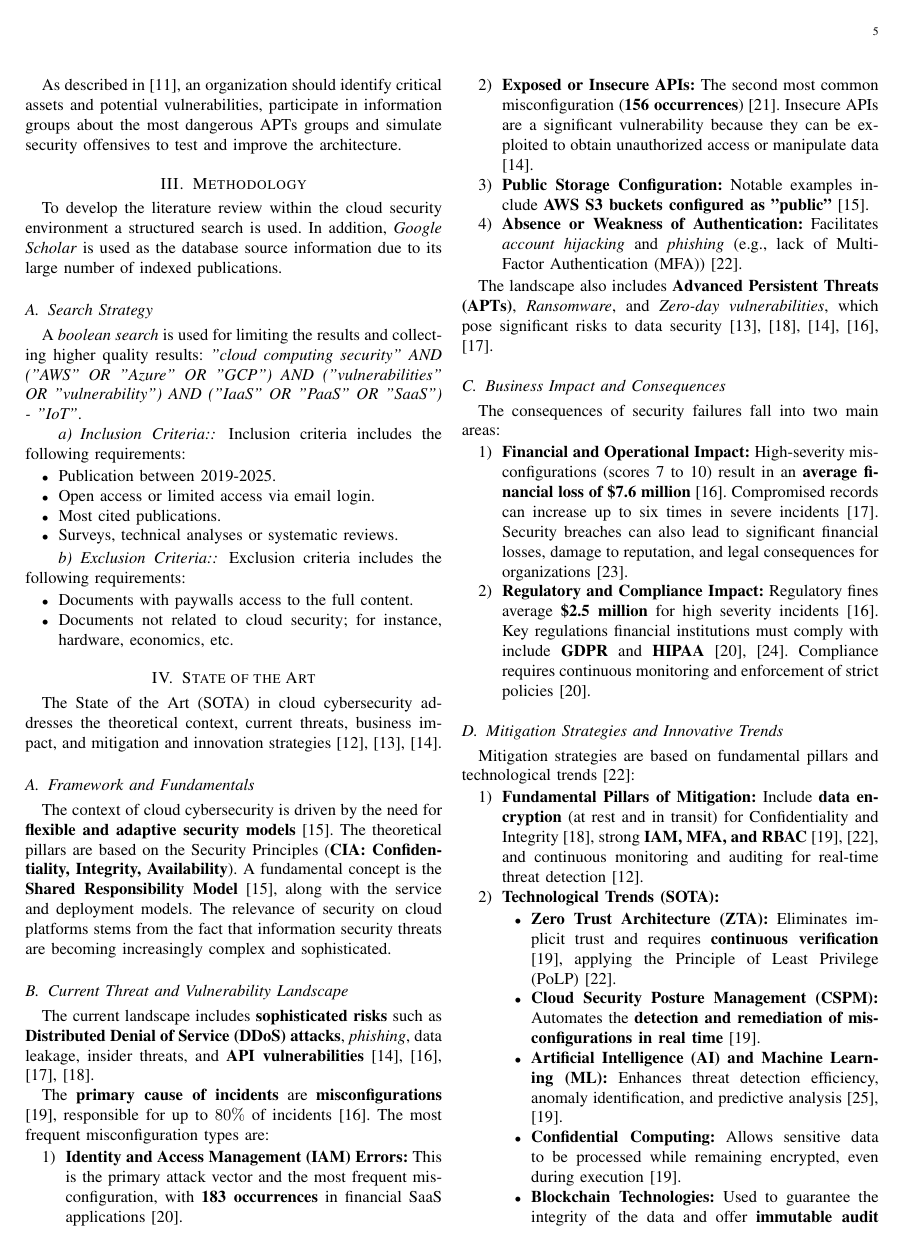
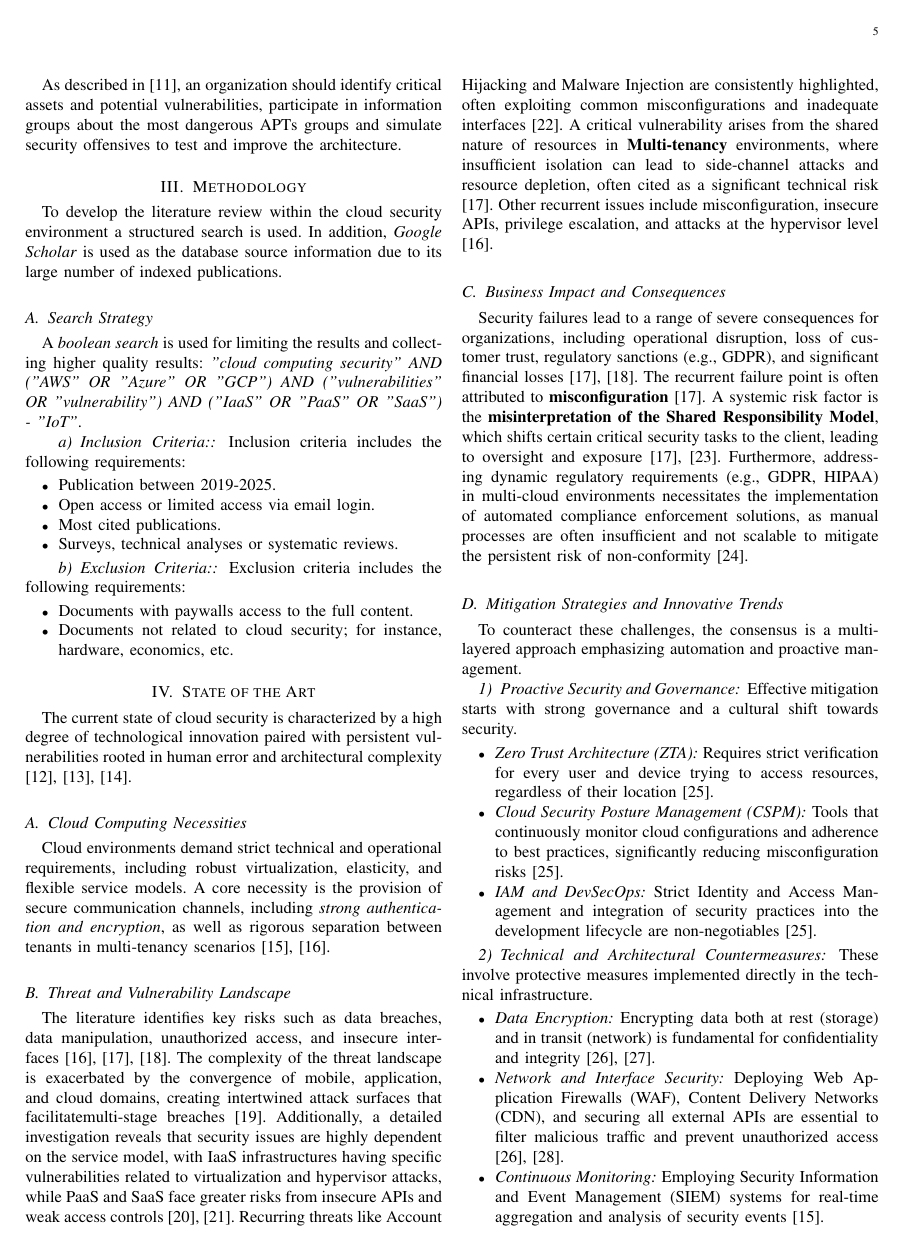
Before and after one commit to Auc4/investigacion_cloud, a LaTeX paper (main.tex): page 5 of 8 before the commit and page 5 of 7 after it. Compiled offline with pdfLaTeX.

Commit message:
Docs: Adición del SOTA

```diff
--- a/main.tex
+++ b/main.tex
@@ -320,42 +320,35 @@ A \textit{boolean search} is used for limiting the results and collecting higher
 \end{itemize}
 
 \section{State of the Art}
+The current state of cloud security is characterized by a high degree of technological innovation paired with persistent vulnerabilities rooted in human error and architectural complexity \cite{sureshkumarStudyCloudSecurity2021, soniCloudComputingSecurity2025, Sehgal2023CloudSecurityScalability}.
 
-The State of the Art (SOTA) in cloud cybersecurity addresses the theoretical context, current threats, business impact, and mitigation and innovation strategies \cite{sureshkumarStudyCloudSecurity2021}, \cite{fadhilSecurityPrivacyIssues}, \cite{Sehgal2023CloudSecurityScalability}.
+\subsection{Cloud Computing Necessities}
+Cloud environments demand strict technical and operational requirements, including robust virtualization, elasticity, and flexible service models. A core necessity is the provision of secure communication channels, including \textit{strong authentication and encryption}, as well as rigorous separation between tenants in multi-tenancy scenarios \cite{ilochonwuCloudSecurityParadigms2024, SotaPericherlaCloudThreats}.
 
-\subsection{Framework and Fundamentals}
-The context of cloud cybersecurity is driven by the need for \textbf{flexible and adaptive security models} \cite{mendozaEXPLORINGIMPACTSHARED2023}. The theoretical pillars are based on the Security Principles (\textbf{CIA: Confidentiality, Integrity, Availability}). A fundamental concept is the \textbf{Shared Responsibility Model} \cite{mendozaEXPLORINGIMPACTSHARED2023}, along with the service and deployment models. The relevance of security on cloud platforms stems from the fact that information security threats are becoming increasingly complex and sophisticated.
-
-\subsection{Current Threat and Vulnerability Landscape}
-The current landscape includes \textbf{sophisticated risks} such as \textbf{Distributed Denial of Service (DDoS) attacks}, \textit{phishing}, data leakage, insider threats, and \textbf{API vulnerabilities} \cite{Sehgal2023CloudSecurityScalability}, \cite{mpdiCyberattCloud}, \cite{SotaPericherlaCloudThreats}, \cite{Sharma2021IssuesCloud}.
-
-The \textbf{primary cause of incidents} are \textbf{misconfigurations} \cite{metibemuDevelopingProactiveThreat2025}, responsible for up to $80\%$ of incidents \cite{mpdiCyberattCloud}. The most frequent misconfiguration types are:
-\begin{enumerate}
-    \item \textbf{Identity and Access Management (IAM) Errors:} This is the primary attack vector and the most frequent misconfiguration, with \textbf{183 occurrences} in financial SaaS applications \cite{nerellaAutomatedComplianceEnforcement2025}.
-    \item \textbf{Exposed or Insecure APIs:} The second most common misconfiguration (\textbf{156 occurrences}) \cite{alouffiSystematicLiteratureReview2021}. Insecure APIs are a significant vulnerability because they can be exploited to obtain unauthorized access or manipulate data \cite{Sehgal2023CloudSecurityScalability}.
-    \item \textbf{Public Storage Configuration:} Notable examples include \textbf{AWS S3 buckets configured as "public"} \cite{mendozaEXPLORINGIMPACTSHARED2023}.
-    \item \textbf{Absence or Weakness of Authentication:} Facilitates \textit{account hijacking} and \textit{phishing} (e.g., lack of Multi-Factor Authentication (MFA)) \cite{yosumazExaminationCyberSecurity2024}.
-\end{enumerate}
-
-The landscape also includes \textbf{Advanced Persistent Threats (APTs)}, \textit{Ransomware}, and \textit{Zero-day vulnerabilities}, which pose significant risks to data security \cite{fadhilSecurityPrivacyIssues}, \cite{Sharma2021IssuesCloud}, \cite{Sehgal2023CloudSecurityScalability}, \cite{mpdiCyberattCloud}, \cite{SotaPericherlaCloudThreats}.
+\subsection{Threat and Vulnerability Landscape}
+The literature identifies key risks such as data breaches, data manipulation, unauthorized access, and insecure interfaces \cite{alouffiSystematicLiteratureReview2021, mpdiCyberattCloud, SotaPericherlaCloudThreats}. The complexity of the threat landscape is exacerbated by the convergence of mobile, application, and cloud domains, creating intertwined attack surfaces that facilitatemulti-stage breaches \cite{mthunziMobileAppCloud2025}. Additionally, a detailed investigation reveals that security issues are highly dependent on the service model, with IaaS infrastructures having specific vulnerabilities related to virtualization and hypervisor attacks, while PaaS and SaaS face greater risks from insecure APIs and weak access controls \cite{Sharma2021IssuesCloud, yosumazExaminationCyberSecurity2024}. Recurring threats like Account Hijacking and Malware Injection are consistently highlighted, often exploiting common misconfigurations and inadequate interfaces \cite{mykhaylovaResearchAnalysisIssues2024}. A critical vulnerability arises from the shared nature of resources in \textbf{Multi-tenancy} environments, where insufficient isolation can lead to side-channel attacks and resource depletion, often cited as a significant technical risk \cite{alouffiSystematicLiteratureReview2021}. Other recurrent issues include misconfiguration, insecure APIs, privilege escalation, and attacks at the hypervisor level \cite{SotaPericherlaCloudThreats}.
 
 \subsection{Business Impact and Consequences}
-The consequences of security failures fall into two main areas:
-\begin{enumerate}
-    \item \textbf{Financial and Operational Impact:} High-severity misconfigurations (scores 7 to 10) result in an \textbf{average financial loss of \$7.6 million} \cite{mpdiCyberattCloud}. Compromised records can increase up to six times in severe incidents \cite{SotaPericherlaCloudThreats}. Security breaches can also lead to significant financial losses, damage to reputation, and legal consequences for organizations \cite{soniCloudComputingSecurity2025}.
-    \item \textbf{Regulatory and Compliance Impact:} Regulatory fines average \textbf{\$2.5 million} for high severity incidents \cite{mpdiCyberattCloud}. Key regulations financial institutions must comply with include \textbf{GDPR} and \textbf{HIPAA} \cite{nerellaAutomatedComplianceEnforcement2025}, \cite{ilochonwuCloudSecurityParadigms2024}. Compliance requires continuous monitoring and enforcement of strict policies \cite{nerellaAutomatedComplianceEnforcement2025}.
-\end{enumerate}
+Security failures lead to a range of severe consequences for organizations, including operational disruption, loss of customer trust, regulatory sanctions (e.g., GDPR), and significant financial losses \cite{mpdiCyberattCloud, alouffiSystematicLiteratureReview2021}. The recurrent failure point is often attributed to \textbf{misconfiguration} \cite{alouffiSystematicLiteratureReview2021}. A systemic risk factor is the \textbf{misinterpretation of the Shared Responsibility Model}, which shifts certain critical security tasks to the client, leading to oversight and exposure \cite{alouffiSystematicLiteratureReview2021, mendozaEXPLORINGIMPACTSHARED2023}. Furthermore, addressing dynamic regulatory requirements (e.g., GDPR, HIPAA) in multi-cloud environments necessitates the implementation of automated compliance enforcement solutions, as manual processes are often insufficient and not scalable to mitigate the persistent risk of non-conformity \cite{nerellaAutomatedComplianceEnforcement2025}.
 
 \subsection{Mitigation Strategies and Innovative Trends}
-Mitigation strategies are based on fundamental pillars and technological trends \cite{yosumazExaminationCyberSecurity2024}:
-\begin{enumerate}
-    \item \textbf{Fundamental Pillars of Mitigation:} Include \textbf{data encryption} (at rest and in transit) for Confidentiality and Integrity \cite{Sharma2021IssuesCloud}, strong \textbf{IAM, MFA, and RBAC} \cite{metibemuDevelopingProactiveThreat2025}, \cite{yosumazExaminationCyberSecurity2024}, and continuous monitoring and auditing for real-time threat detection \cite{sureshkumarStudyCloudSecurity2021}.
-    \item \textbf{Technological Trends (SOTA):}
-    \begin{itemize}
-        \item \textbf{Zero Trust Architecture (ZTA):} Eliminates implicit trust and requires \textbf{continuous verification} \cite{metibemuDevelopingProactiveThreat2025}, applying the Principle of Least Privilege (PoLP) \cite{yosumazExaminationCyberSecurity2024}.
-        \item \textbf{Cloud Security Posture Management (CSPM):} Automates the \textbf{detection and remediation of misconfigurations in real time} \cite{metibemuDevelopingProactiveThreat2025}.
-        \item \textbf{Artificial Intelligence (AI) and Machine Learning (ML):} Enhances threat detection efficiency, anomaly identification, and predictive analysis \cite{mthunziMobileAppCloud2025}, \cite{metibemuDevelopingProactiveThreat2025}.
-        \item \textbf{Confidential Computing:} Allows sensitive data to be processed while remaining encrypted, even during execution \cite{metibemuDevelopingProactiveThreat2025}.
-        \item \textbf{Blockchain Technologies:} Used to guarantee the integrity of the data and offer \textbf{immutable audit trails} \cite{hashimSecuringCloudComputing2024}, \cite{fadeleCybersecurityModelIntelligent2024}, \cite{janetjuliaangudiSecurityChallengesCloud2023a}, \cite{mykhaylovaResearchAnalysisIssues2024}, \cite{},\cite{Sharma2021IssuesCloud}, \cite{yosumazExaminationCyberSecurity2024}, \cite{ilochonwuCloudSecurityParadigms2024}, \cite{mendozaEXPLORINGIMPACTSHARED2023}, \cite{metibemuDevelopingProactiveThreat2025}, \cite{nerellaAutomatedComplianceEnforcement2025}, \cite{alouffiSystematicLiteratureReview2021}, \cite{mpdiCyberattCloud}, \cite{SotaPericherlaCloudThreats}, \cite{Sharma2021IssuesCloud}, \cite{Sehgal2023CloudSecurityScalability}, \cite{fadhilSecurityPrivacyIssues}, \cite{mthunziMobileAppCloud2025}.
-    \end{itemize}
-\end{enumerate}
+To counteract these challenges, the consensus is a multi-layered approach emphasizing automation and proactive management.
+
+\subsubsection{Proactive Security and Governance}
+Effective mitigation starts with strong governance and a cultural shift towards security.
+
+\begin{itemize}
+    \item \textit{Zero Trust Architecture (ZTA):} Requires strict verification for every user and device trying to access resources, regardless of their location \cite{hashimSecuringCloudComputing2024}.
+    \item \textit{Cloud Security Posture Management (CSPM):} Tools that continuously monitor cloud configurations and adherence to best practices, significantly reducing misconfiguration risks \cite{hashimSecuringCloudComputing2024}.
+    \item \textit{IAM and DevSecOps:} Strict Identity and Access Management and integration of security practices into the development lifecycle are non-negotiables \cite{hashimSecuringCloudComputing2024}.
+\end{itemize}
+
+\subsubsection{Technical and Architectural Countermeasures}
+These involve protective measures implemented directly in the technical infrastructure.
+
+\begin{itemize}
+    \item \textit{Data Encryption:} Encrypting data both at rest (storage) and in transit (network) is fundamental for confidentiality and integrity \cite{janetjuliaangudiSecurityChallengesCloud2023a, fadhilSecurityPrivacyIssues}.
+    \item \textit{Network and Interface Security:} Deploying Web Application Firewalls (WAF), Content Delivery Networks (CDN), and securing all external APIs are essential to filter malicious traffic and prevent unauthorized access \cite{janetjuliaangudiSecurityChallengesCloud2023a, mdpiSaaschallenge}.
+    \item \textit{Continuous Monitoring:} Employing Security Information and Event Management (SIEM) systems for real-time aggregation and analysis of security events \cite{ilochonwuCloudSecurityParadigms2024}.
+    \item \textit{Network Security as a Service (NSaaS):} This approach utilizes the cloud model to deliver comprehensive security functions (e.g., IDS/IPS, WAF, Vulnerability Scanning) in an adaptive and scalable manner, often integrated with tools like Snort and NMAP for proactive defense \cite{goudaSECURENETSAFEGUARDINGNETWORKS}.
+\end{itemize}
```
Also changed, not shown: references.bib (+4 -4 lines), main.pdf, main.tex (45 more changed lines), 1 other file.
